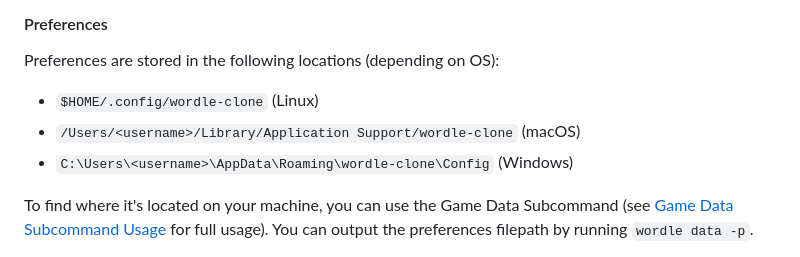
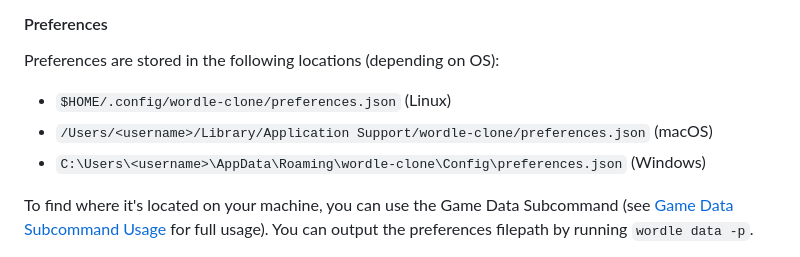
Before and after one commit to Coteh/wordle-clone, a Markdown page: README.md, the part around the change. Drawn GitHub-style.

Commit message:
Update readme preference locations to include the name of the file itself

```diff
--- a/README.md
+++ b/README.md
@@ -60,9 +60,9 @@ wordle
 #### Preferences
 
 Preferences are stored in the following locations (depending on OS):
-- `$HOME/.config/wordle-clone` (Linux)
-- `/Users/<username>/Library/Application Support/wordle-clone` (macOS)
-- `C:\Users\<username>\AppData\Roaming\wordle-clone\Config` (Windows)
+- `$HOME/.config/wordle-clone/preferences.json` (Linux)
+- `/Users/<username>/Library/Application Support/wordle-clone/preferences.json` (macOS)
+- `C:\Users\<username>\AppData\Roaming\wordle-clone\Config\preferences.json` (Windows)
 
 To find where it's located on your machine, you can use the Game Data Subcommand (see [Game Data Subcommand Usage](#game-data-subcommand-usage) for full usage). You can output the preferences filepath by running `wordle data -p`.
 
```
